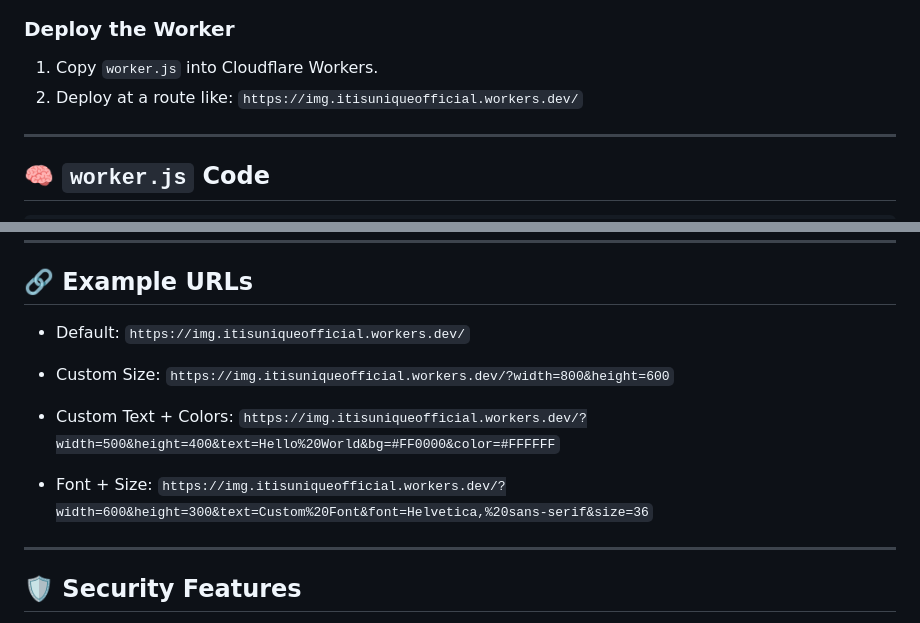
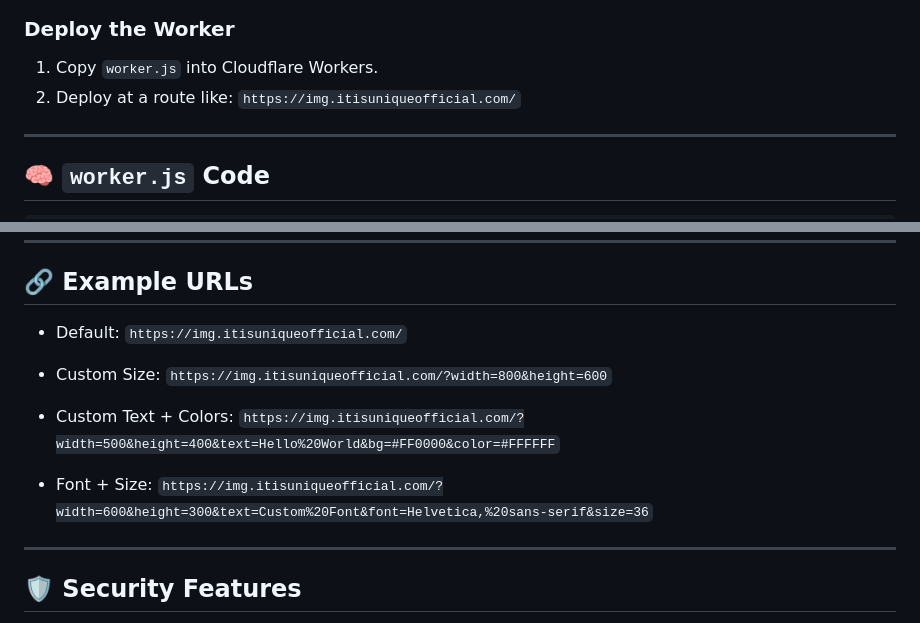
Before and after one commit to itisuniqueofficial/img, a Markdown page: README.md, 2 parts joined by grey strips. Rendered like a GitHub page.

```diff
--- a/README.md
+++ b/README.md
@@ -58,7 +58,7 @@ cd image-url-generator
 
 1. Copy `worker.js` into Cloudflare Workers.
 2. Deploy at a route like:
-   `https://img.itisuniqueofficial.workers.dev/`
+   `https://img.itisuniqueofficial.com/`
 
 ---
 
@@ -157,16 +157,16 @@ function escapeXML(str) {
 ## 🔗 Example URLs
 
 * Default:
-  `https://img.itisuniqueofficial.workers.dev/`
+  `https://img.itisuniqueofficial.com/`
 
 * Custom Size:
-  `https://img.itisuniqueofficial.workers.dev/?width=800&height=600`
+  `https://img.itisuniqueofficial.com/?width=800&height=600`
 
 * Custom Text + Colors:
-  `https://img.itisuniqueofficial.workers.dev/?width=500&height=400&text=Hello%20World&bg=#FF0000&color=#FFFFFF`
+  `https://img.itisuniqueofficial.com/?width=500&height=400&text=Hello%20World&bg=#FF0000&color=#FFFFFF`
 
 * Font + Size:
-  `https://img.itisuniqueofficial.workers.dev/?width=600&height=300&text=Custom%20Font&font=Helvetica,%20sans-serif&size=36`
+  `https://img.itisuniqueofficial.com/?width=600&height=300&text=Custom%20Font&font=Helvetica,%20sans-serif&size=36`
 
 ---
 
```
